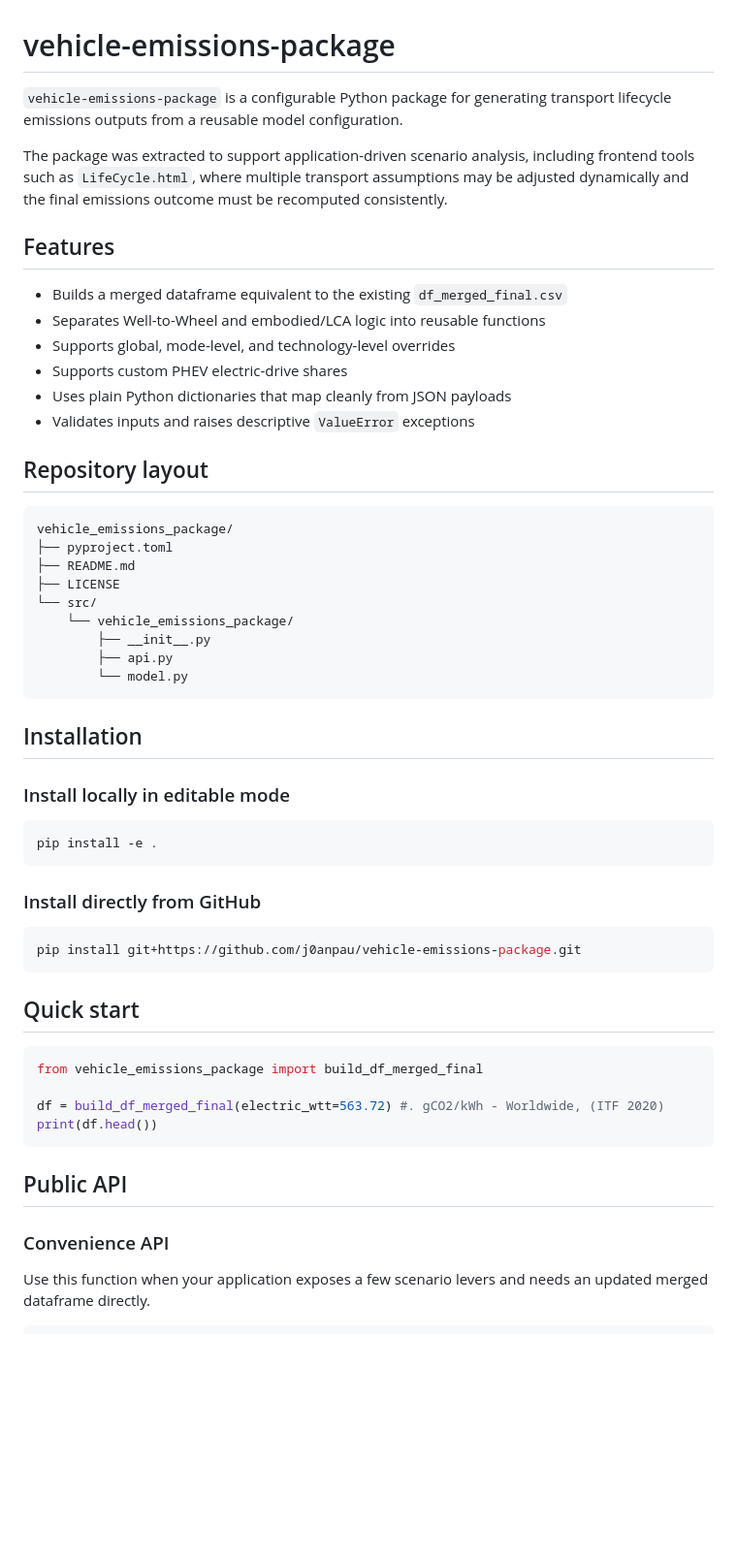
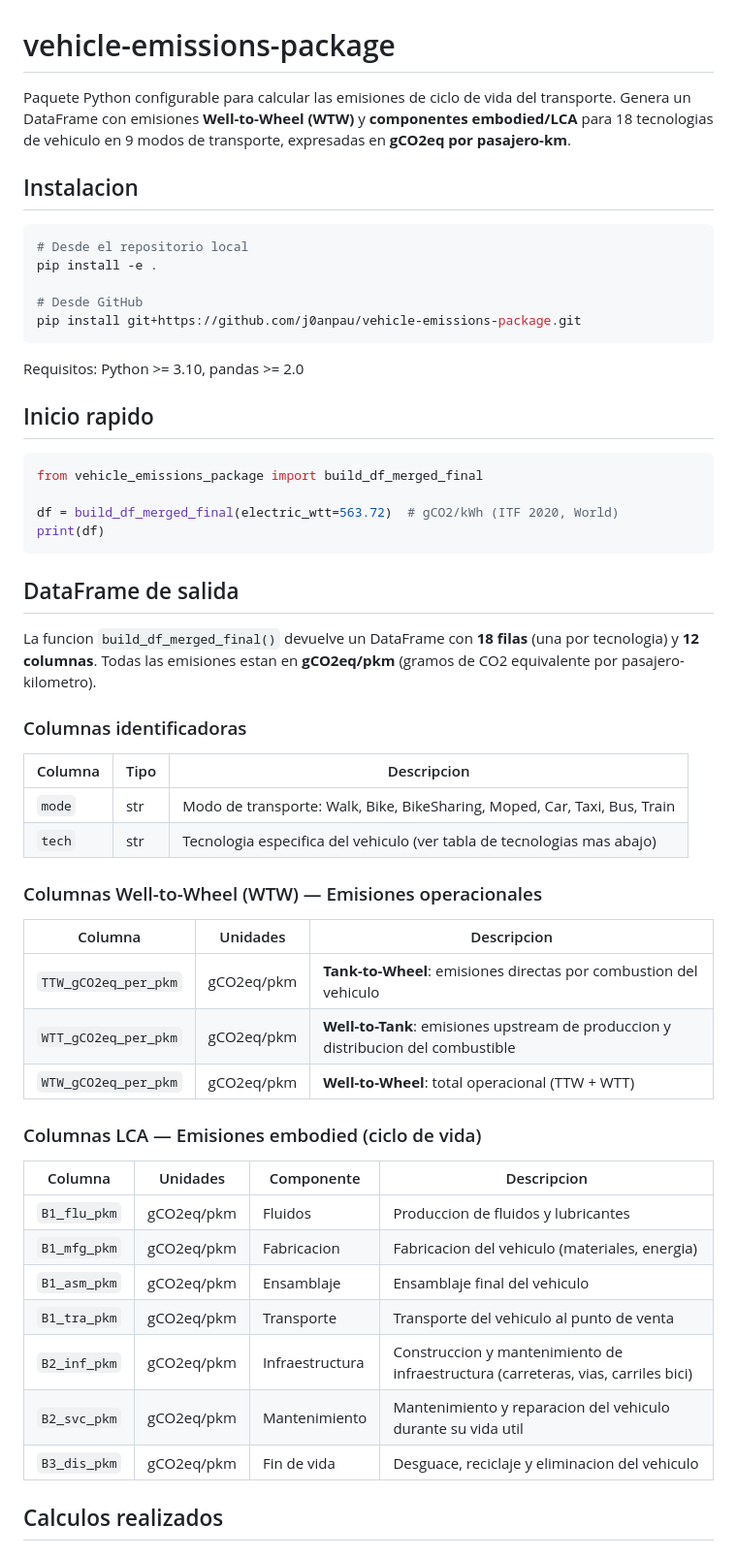
Before and after one commit to j0anpau/vehicle-emissions-package, a Markdown page: README.md, the part around one of its changes. Shown at 97% size. Rendered like a GitHub page; blank space fills up the shorter version.

````diff
--- a/README.md
+++ b/README.md
@@ -1,62 +1,61 @@
 # vehicle-emissions-package
 
-`vehicle-emissions-package` is a configurable Python package for generating
-transport lifecycle emissions outputs from a reusable model configuration.
+Paquete Python configurable para calcular las emisiones de ciclo de vida del transporte.
+Genera un DataFrame con emisiones **Well-to-Wheel (WTW)** y **componentes embodied/LCA**
+para 18 tecnologias de vehiculo en 9 modos de transporte, expresadas en **gCO2eq por pasajero-km**.
 
-The package was extracted to support application-driven scenario analysis,
-including frontend tools such as `LifeCycle.html`, where multiple transport
-assumptions may be adjusted dynamically and the final emissions outcome must be
-recomputed consistently.
-
-## Features
-
-- Builds a merged dataframe equivalent to the existing `df_merged_final.csv`
-- Separates Well-to-Wheel and embodied/LCA logic into reusable functions
-- Supports global, mode-level, and technology-level overrides
-- Supports custom PHEV electric-drive shares
-- Uses plain Python dictionaries that map cleanly from JSON payloads
-- Validates inputs and raises descriptive `ValueError` exceptions
-
-## Repository layout
-
-```text
-vehicle_emissions_package/
-├── pyproject.toml
-├── README.md
-├── LICENSE
-└── src/
-    └── vehicle_emissions_package/
-        ├── __init__.py
-        ├── api.py
-        └── model.py
-```
-
-## Installation
-
-### Install locally in editable mode
+## Instalacion
 
 ```bash
+# Desde el repositorio local
 pip install -e .
-```
 
-### Install directly from GitHub
-
-```bash
+# Desde GitHub
 pip install git+https://github.com/j0anpau/vehicle-emissions-package.git
 ```
 
-## Quick start
+Requisitos: Python >= 3.10, pandas >= 2.0
+
+## Inicio rapido
 
 ```python
 from vehicle_emissions_package import build_df_merged_final
 
-df = build_df_merged_final(electric_wtt=563.72) #. gCO2/kWh - Worldwide, (ITF 2020)
-print(df.head())
+df = build_df_merged_final(electric_wtt=563.72)  # gCO2/kWh (ITF 2020, World)
+print(df)
 ```
 
-## Public API
+## DataFrame de salida
 
-### Convenience API
+La funcion `build_df_merged_final()` devuelve un DataFrame con **18 filas** (una por tecnologia)
+y **12 columnas**. Todas las emisiones estan en **gCO2eq/pkm** (gramos de CO2 equivalente por pasajero-kilometro).
 
-Use this function when your application exposes a few scenario levers and needs
-an updated merged dataframe directly.
+### Columnas identificadoras
+
+| Columna | Tipo | Descripcion |
+|---------|------|-------------|
+| `mode` | str | Modo de transporte: Walk, Bike, BikeSharing, Moped, Car, Taxi, Bus, Train |
+| `tech` | str | Tecnologia especifica del vehiculo (ver tabla de tecnologias mas abajo) |
+
+### Columnas Well-to-Wheel (WTW) — Emisiones operacionales
+
+| Columna | Unidades | Descripcion |
+|---------|----------|-------------|
+| `TTW_gCO2eq_per_pkm` | gCO2eq/pkm | **Tank-to-Wheel**: emisiones directas por combustion del vehiculo |
+| `WTT_gCO2eq_per_pkm` | gCO2eq/pkm | **Well-to-Tank**: emisiones upstream de produccion y distribucion del combustible |
+| `WTW_gCO2eq_per_pkm` | gCO2eq/pkm | **Well-to-Wheel**: total operacional (TTW + WTT) |
+
+### Columnas LCA — Emisiones embodied (ciclo de vida)
+
+| Columna | Unidades | Componente | Descripcion |
+|---------|----------|------------|-------------|
+| `B1_flu_pkm` | gCO2eq/pkm | Fluidos | Produccion de fluidos y lubricantes |
+| `B1_mfg_pkm` | gCO2eq/pkm | Fabricacion | Fabricacion del vehiculo (materiales, energia) |
+| `B1_asm_pkm` | gCO2eq/pkm | Ensamblaje | Ensamblaje final del vehiculo |
+| `B1_tra_pkm` | gCO2eq/pkm | Transporte | Transporte del vehiculo al punto de venta |
+| `B2_inf_pkm` | gCO2eq/pkm | Infraestructura | Construccion y mantenimiento de infraestructura (carreteras, vias, carriles bici) |
+| `B2_svc_pkm` | gCO2eq/pkm | Mantenimiento | Mantenimiento y reparacion del vehiculo durante su vida util |
+| `B3_dis_pkm` | gCO2eq/pkm | Fin de vida | Desguace, reciclaje y eliminacion del vehiculo |
+
+## Calculos realizados
+
````
Also changed, not shown: other parts of README.md (+130 -103 lines).
